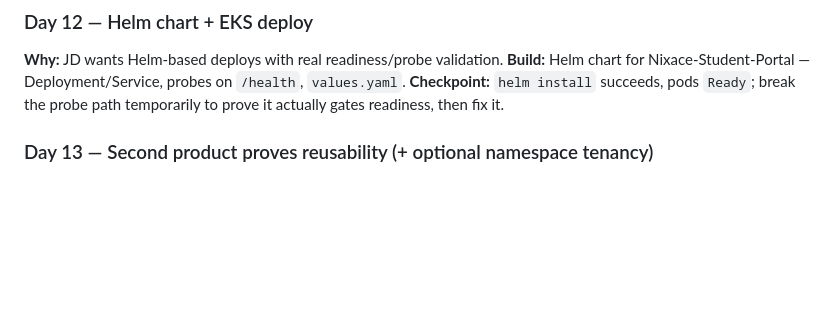
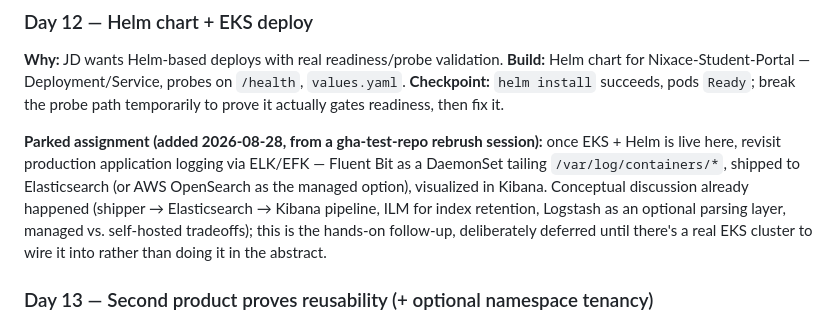
Before and after one commit to devopsvishal23/gha-test-repo, a Markdown page: JD-HANDS-ON-PLAN.md, the part around the change. Rendered like a GitHub page; blank space fills up the shorter version.

Commit message:
Add cost-saving runbook; park ELK/EFK logging assignment for the EKS phase

```diff
--- a/JD-HANDS-ON-PLAN.md
+++ b/JD-HANDS-ON-PLAN.md
@@ -206,6 +206,14 @@ Aurora, login/health checks working — the "old app, new proper home" milestone
 **Checkpoint:** `helm install` succeeds, pods `Ready`; break the probe path temporarily to prove
 it actually gates readiness, then fix it.
 
+**Parked assignment (added 2026-08-28, from a gha-test-repo rebrush session):** once EKS + Helm is
+live here, revisit production application logging via ELK/EFK — Fluent Bit as a DaemonSet tailing
+`/var/log/containers/*`, shipped to Elasticsearch (or AWS OpenSearch as the managed option),
+visualized in Kibana. Conceptual discussion already happened (shipper → Elasticsearch → Kibana
+pipeline, ILM for index retention, Logstash as an optional parsing layer, managed vs. self-hosted
+tradeoffs); this is the hands-on follow-up, deliberately deferred until there's a real EKS cluster
+to wire it into rather than doing it in the abstract.
+
 ### Day 13 — Second product proves reusability (+ optional namespace tenancy)
 **Why:** this is the real test of "reusable Terraform modules for consistent environment
 provisioning" — running the same modules against a genuinely different app, not a copy.
```
Also changed, not shown: COST-SAVING.md (added, +127 -0 lines).
